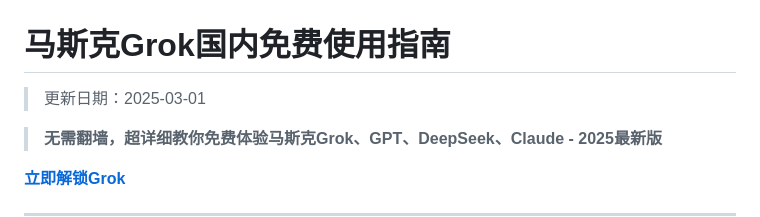
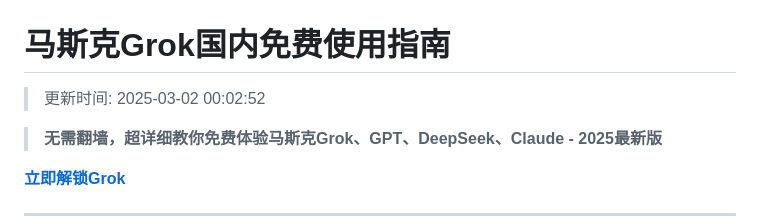
Before and after one commit to grok-site/grok, a Markdown page: README.md, the part around the change. Rendered like a GitHub page.

Commit message:
更新日期时间为 2025-03-02 00:02:52

```diff
--- a/README.md
+++ b/README.md
@@ -1,5 +1,5 @@
 # 马斯克Grok国内免费使用指南
-> 更新日期：2025-03-01
+>更新时间: 2025-03-02 00:02:52
 
 > **无需翻墙，超详细教你免费体验马斯克Grok、GPT、DeepSeek、Claude - 2025最新版**
 
```
